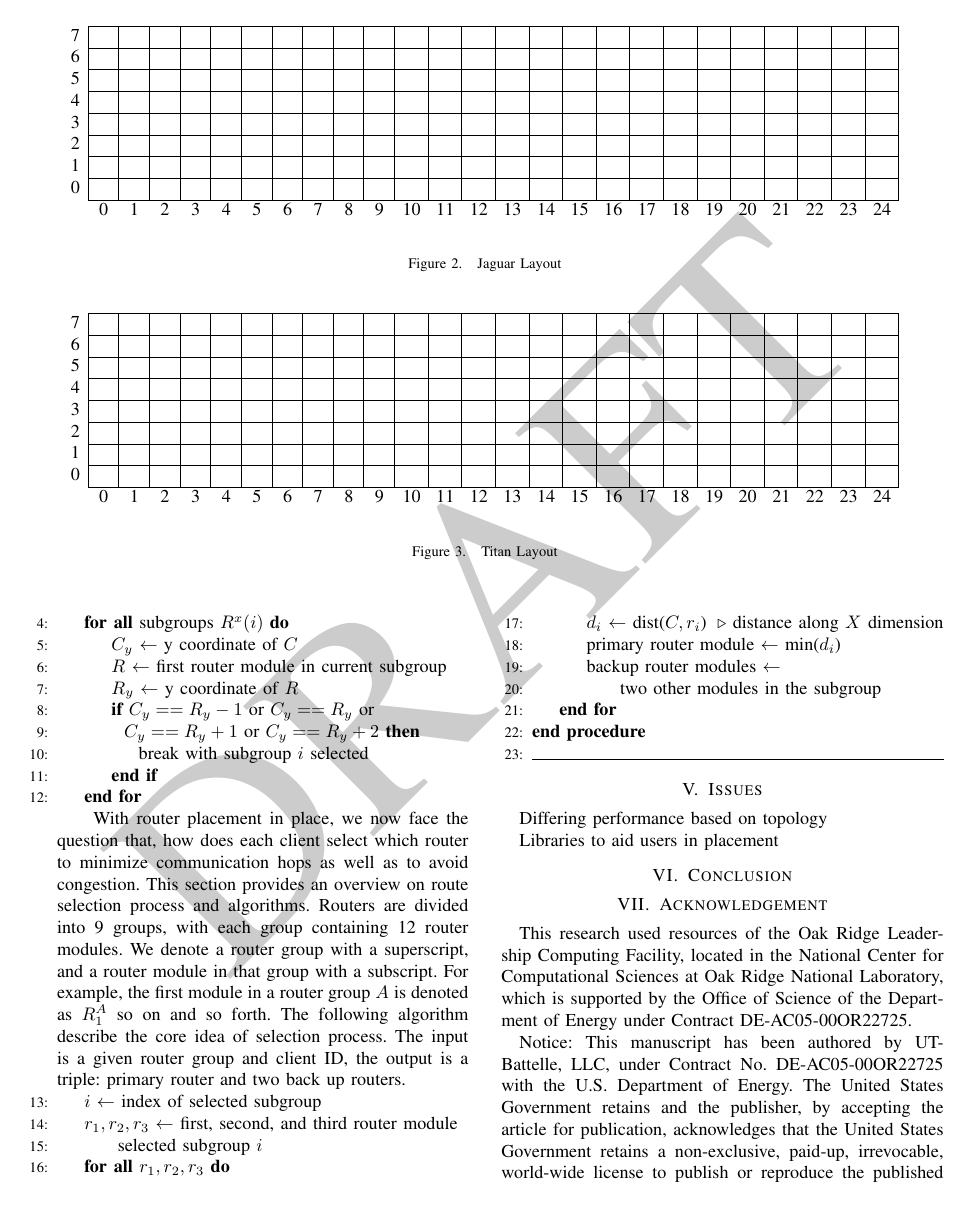
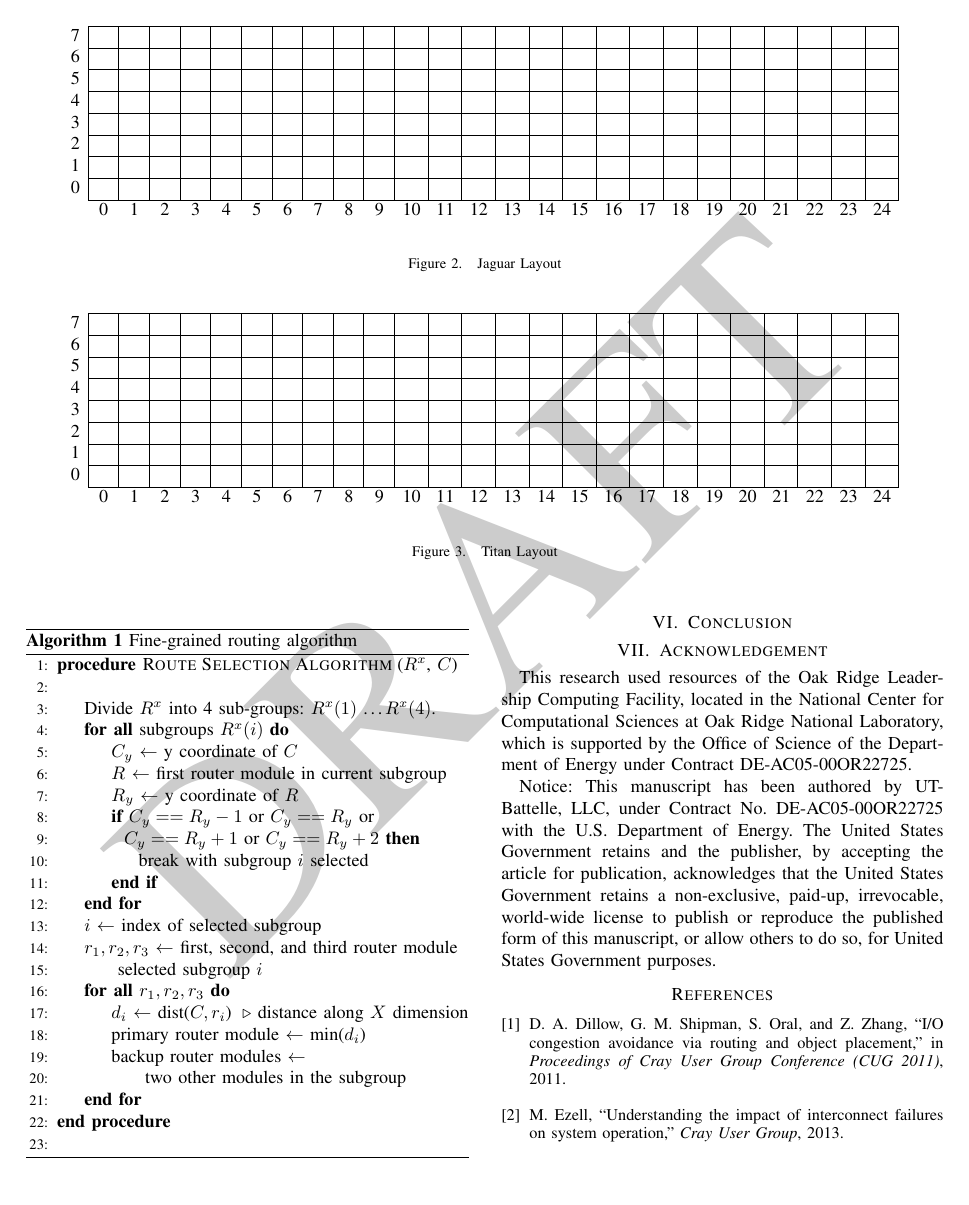
Before and after one commit to ORNL-TechInt/cug14-fgr, a LaTeX paper (cug14-fgr.tex, which reads sections/fgr.tex): page 3 of 4 before the commit and page 3 of 3 after it. Compiled offline with pdfLaTeX.

Commit message:
algor referencing

```diff
--- a/sections/fgr.tex
+++ b/sections/fgr.tex
@@ -20,10 +20,14 @@ our previous discussion, we can infer that $G$, $S$ and $i$ will have following
 and ($1, \dots, 3$).
 
 
+
+
+\begin{algorithm}
+\caption{Fine-grained routing algorithm}
+\label{alg:fgr}
 \begin{algorithmic}[1]
-\label{algo:fgr}
-\Procedure {Route Selection Algorithm }{$R^x$, $C$} \\ \hrulefill
-
+\Procedure {Route Selection Algorithm }{$R^x$, $C$} \\
+%\hrulefill
 \State Divide $R^x$ into 4 sub-groups: $R^x(1)$ \ldots $R^x(4)$.
 
 \ForAll{subgroups $R^x(i)$}
@@ -36,7 +40,23 @@ and ($1, \dots, 3$).
     \EndIf
 \EndFor
 
+\State $i$ $\leftarrow$ index of selected subgroup
+\State $r_1, r_2, r_3$ $\leftarrow$ first, second, and third router module
+\State \hspace{\algorithmicindent} selected subgroup $i$
 
+\ForAll{$r_1, r_2, r_3$}
+    \State $d_i$ $\leftarrow$ dist($C, r_i$) \Comment{distance along $X$ dimension}
+    \State primary router module $\leftarrow$ min($d_i$)
+    \State backup router modules $\leftarrow$
+    \IndState{0} two other modules in the subgroup
+\EndFor
+\EndProcedure
+\\
+%\hrulefill
+\end{algorithmic}
+\end{algorithm}
+
+\begin{comment}
 With router placement in place, we now face the question that, how does each
 client select which router to minimize communication hops as well as to avoid
 congestion. This section provides an overview on route selection process and
@@ -47,24 +67,7 @@ router group $A$ is denoted as $R^A_1$ so on and so forth. The following
 algorithm describe the core idea of selection process. The input is a given
 router group and client ID, the output is a triple: primary router and two back
 up routers.
-
-
-
-\State $i$ $\leftarrow$ index of selected subgroup
-\State $r_1, r_2, r_3$ $\leftarrow$ first, second, and third router module
-\State \hspace{\algorithmicindent} selected subgroup $i$
-
-\ForAll{$r_1, r_2, r_3$}
-    \State $d_i$ $\leftarrow$ dist($C, r_i$) \Comment{distance along $X$ dimension}
-    \State primary router module $\leftarrow$ min($d_i$)
-    \State backup router modules $\leftarrow$
-    \IndState{0} two other modules in the subgroup
-\EndFor
-
-\EndProcedure
-\\\hrulefill
-\end{algorithmic}
-
+\end{comment}
 
 %Zones in the network
 
```
Also changed, not shown: sections/fgr.tex (2 more changed lines).
